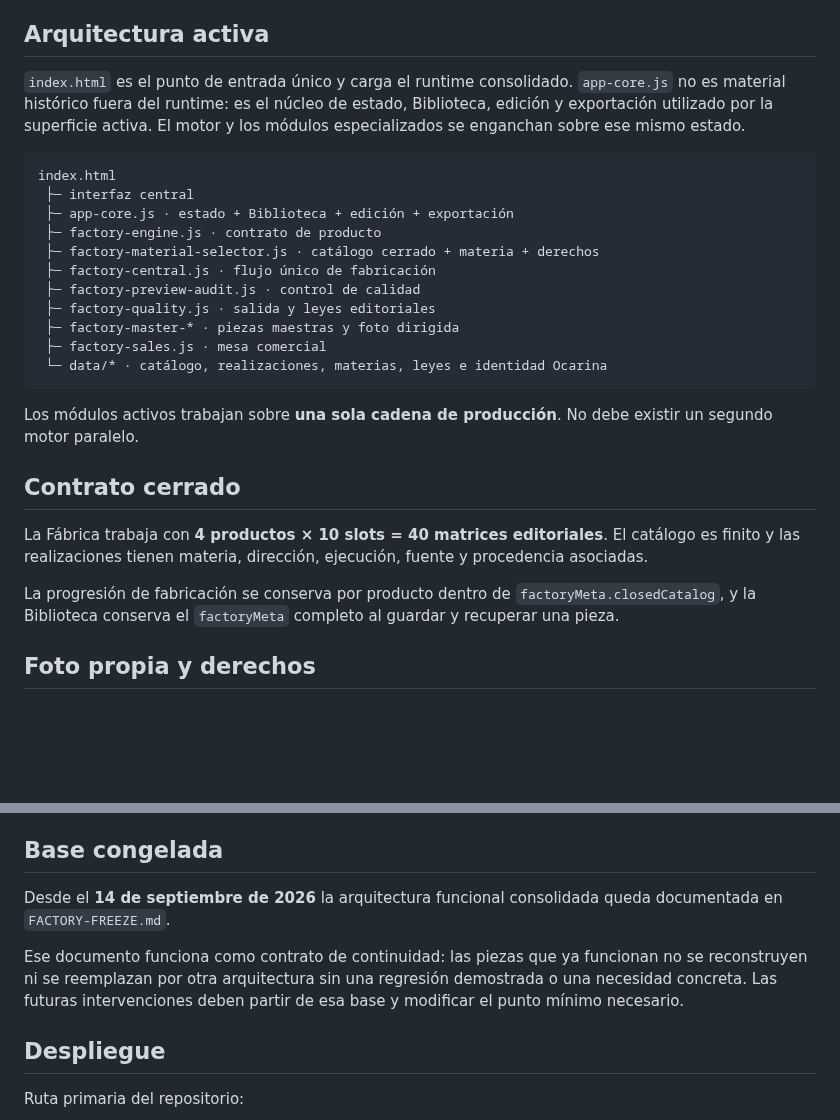
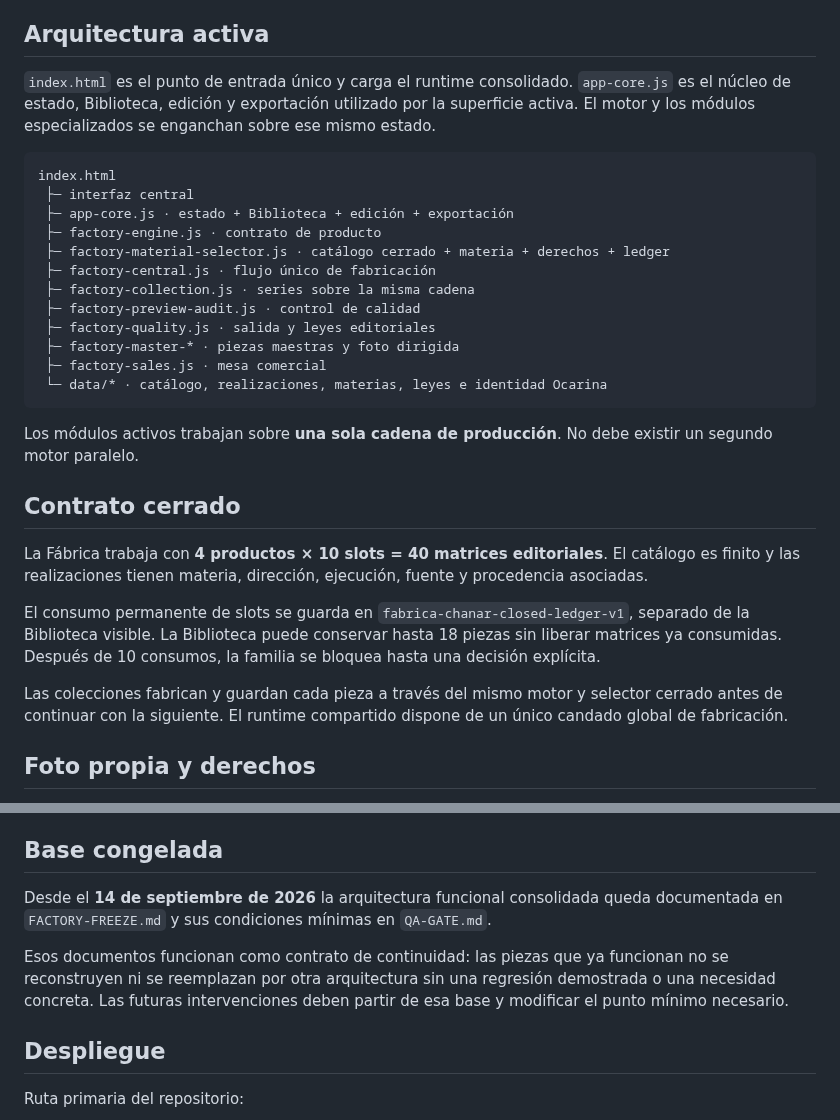
Before and after one commit to eliasmartinezcultural-glitch/fabrica-chanar, a Markdown page: README.md, 2 parts joined by grey strips. Drawn GitHub-style; blank space fills up the shorter version.

Commit message:
docs: align README with frozen runtime contract

````diff
--- a/README.md
+++ b/README.md
@@ -34,15 +34,16 @@ Cada pieza recibe automáticamente una familia visual, dirección de arte fotogr
 
 ## Arquitectura activa
 
-`index.html` es el punto de entrada único y carga el runtime consolidado. `app-core.js` no es material histórico fuera del runtime: es el núcleo de estado, Biblioteca, edición y exportación utilizado por la superficie activa. El motor y los módulos especializados se enganchan sobre ese mismo estado.
+`index.html` es el punto de entrada único y carga el runtime consolidado. `app-core.js` es el núcleo de estado, Biblioteca, edición y exportación utilizado por la superficie activa. El motor y los módulos especializados se enganchan sobre ese mismo estado.
 
 ```text
 index.html
  ├─ interfaz central
  ├─ app-core.js · estado + Biblioteca + edición + exportación
  ├─ factory-engine.js · contrato de producto
- ├─ factory-material-selector.js · catálogo cerrado + materia + derechos
+ ├─ factory-material-selector.js · catálogo cerrado + materia + derechos + ledger
  ├─ factory-central.js · flujo único de fabricación
+ ├─ factory-collection.js · series sobre la misma cadena
  ├─ factory-preview-audit.js · control de calidad
  ├─ factory-quality.js · salida y leyes editoriales
  ├─ factory-master-* · piezas maestras y foto dirigida
@@ -56,7 +57,9 @@ Los módulos activos trabajan sobre **una sola cadena de producción**. No debe
 
 La Fábrica trabaja con **4 productos × 10 slots = 40 matrices editoriales**. El catálogo es finito y las realizaciones tienen materia, dirección, ejecución, fuente y procedencia asociadas.
 
-La progresión de fabricación se conserva por producto dentro de `factoryMeta.closedCatalog`, y la Biblioteca conserva el `factoryMeta` completo al guardar y recuperar una pieza.
+El consumo permanente de slots se guarda en `fabrica-chanar-closed-ledger-v1`, separado de la Biblioteca visible. La Biblioteca puede conservar hasta 18 piezas sin liberar matrices ya consumidas. Después de 10 consumos, la familia se bloquea hasta una decisión explícita.
+
+Las colecciones fabrican y guardan cada pieza a través del mismo motor y selector cerrado antes de continuar con la siguiente. El runtime compartido dispone de un único candado global de fabricación.
 
 ## Foto propia y derechos
 
@@ -68,9 +71,9 @@ La exportación de imágenes externas puede depender de las políticas CORS del
 
 ## Base congelada
 
-Desde el **14 de septiembre de 2026** la arquitectura funcional consolidada queda documentada en `FACTORY-FREEZE.md`.
+Desde el **14 de septiembre de 2026** la arquitectura funcional consolidada queda documentada en `FACTORY-FREEZE.md` y sus condiciones mínimas en `QA-GATE.md`.
 
-Ese documento funciona como contrato de continuidad: las piezas que ya funcionan no se reconstruyen ni se reemplazan por otra arquitectura sin una regresión demostrada o una necesidad concreta. Las futuras intervenciones deben partir de esa base y modificar el punto mínimo necesario.
+Esos documentos funcionan como contrato de continuidad: las piezas que ya funcionan no se reconstruyen ni se reemplazan por otra arquitectura sin una regresión demostrada o una necesidad concreta. Las futuras intervenciones deben partir de esa base y modificar el punto mínimo necesario.
 
 ## Despliegue
 
````
